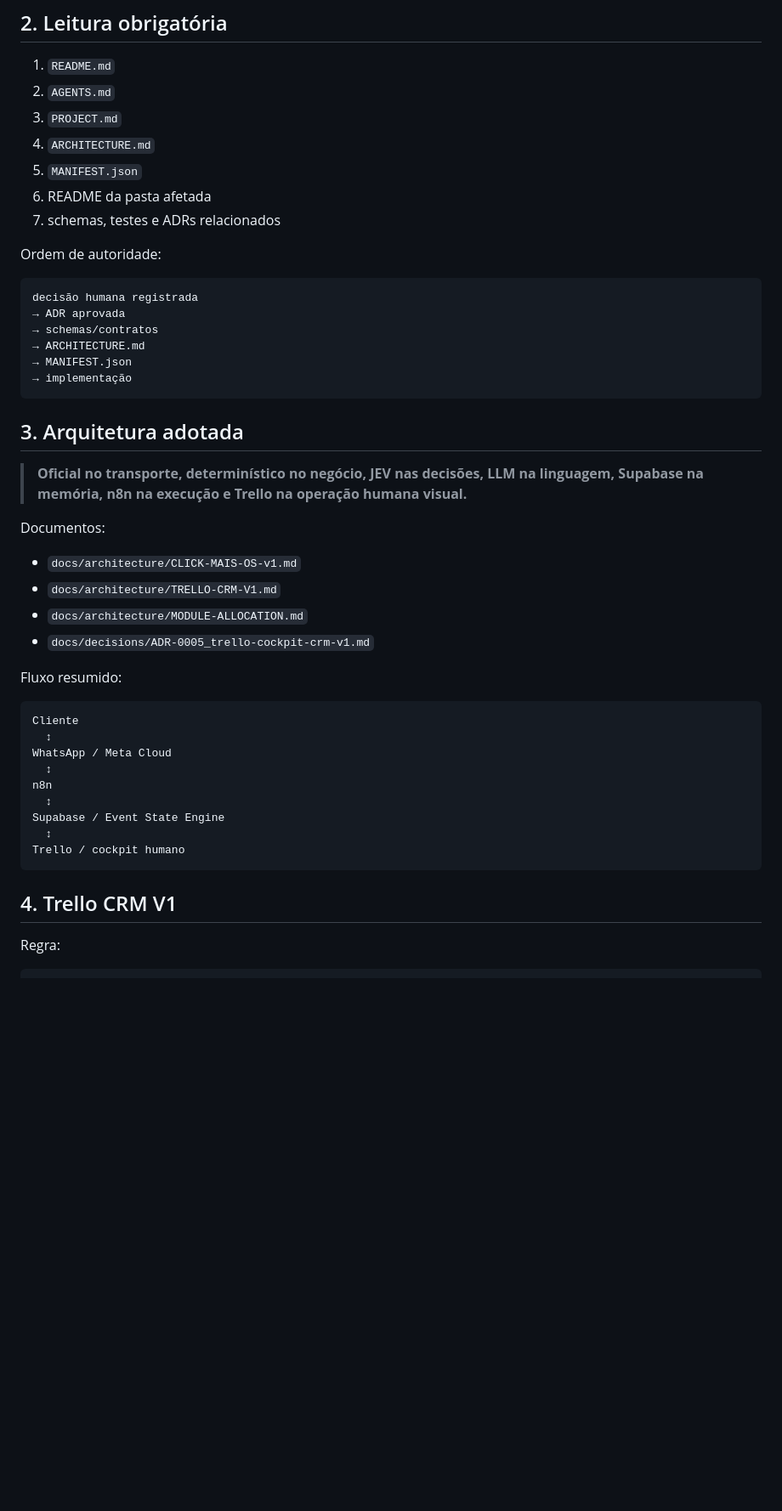
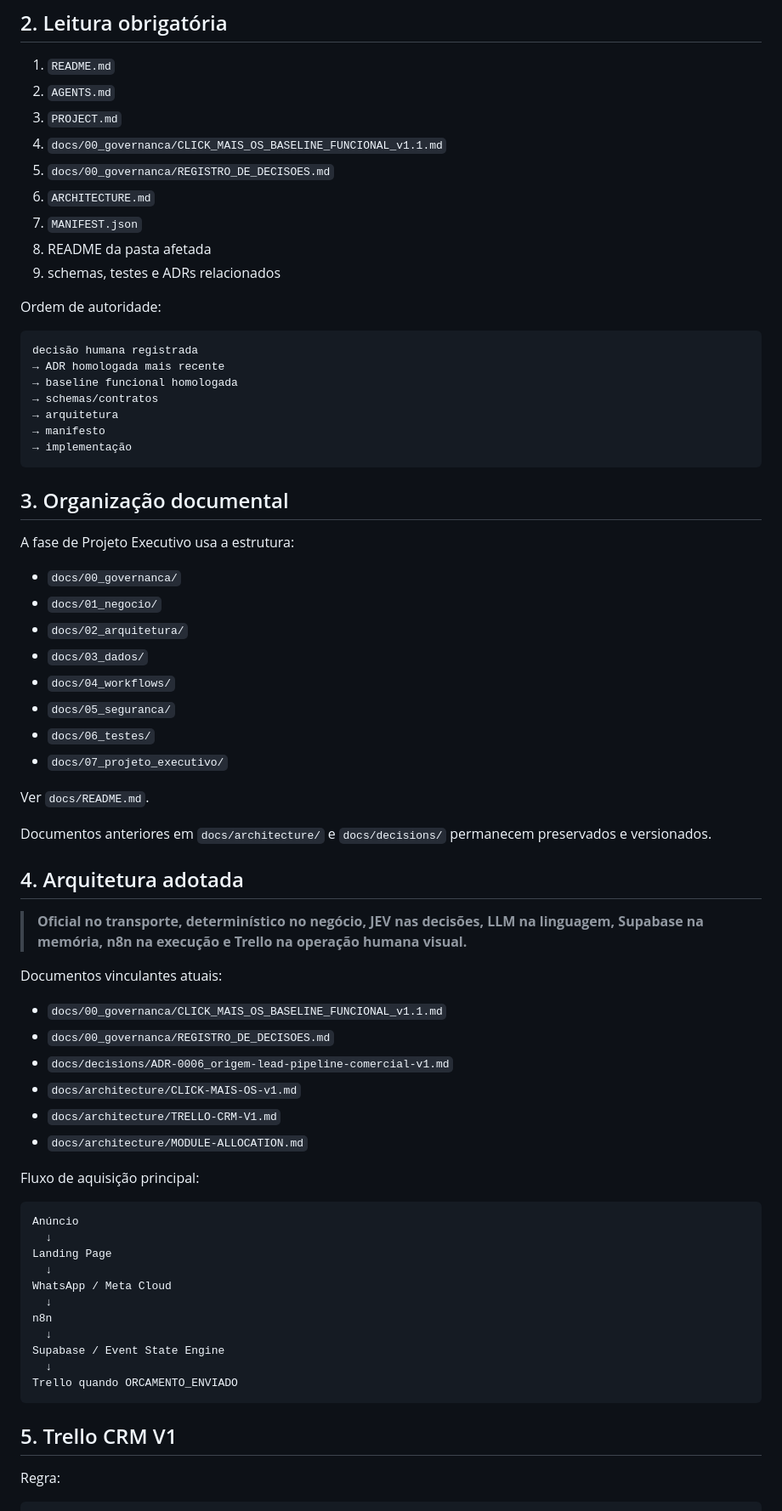
Before and after one commit to clickmaiscabine/Click-Mais-Cabine, a Markdown page: README.md, the part around one of its changes. Shown at 85% size. Rendered like a GitHub page; blank space fills up the shorter version.

Commit message:
docs: align README.md with baseline v1.1

````diff
--- a/README.md
+++ b/README.md
@@ -36,47 +36,71 @@ Meta/WhatsApp + serviços externos
 1. `README.md`
 2. `AGENTS.md`
 3. `PROJECT.md`
-4. `ARCHITECTURE.md`
-5. `MANIFEST.json`
-6. README da pasta afetada
-7. schemas, testes e ADRs relacionados
+4. `docs/00_governanca/CLICK_MAIS_OS_BASELINE_FUNCIONAL_v1.1.md`
+5. `docs/00_governanca/REGISTRO_DE_DECISOES.md`
+6. `ARCHITECTURE.md`
+7. `MANIFEST.json`
+8. README da pasta afetada
+9. schemas, testes e ADRs relacionados
 
 Ordem de autoridade:
 
 ```text
 decisão humana registrada
-→ ADR aprovada
+→ ADR homologada mais recente
+→ baseline funcional homologada
 → schemas/contratos
-→ ARCHITECTURE.md
-→ MANIFEST.json
+→ arquitetura
+→ manifesto
 → implementação
 ```
 
-## 3. Arquitetura adotada
+## 3. Organização documental
+
+A fase de Projeto Executivo usa a estrutura:
+
+- `docs/00_governanca/`
+- `docs/01_negocio/`
+- `docs/02_arquitetura/`
+- `docs/03_dados/`
+- `docs/04_workflows/`
+- `docs/05_seguranca/`
+- `docs/06_testes/`
+- `docs/07_projeto_executivo/`
+
+Ver `docs/README.md`.
+
+Documentos anteriores em `docs/architecture/` e `docs/decisions/` permanecem preservados e versionados.
+
+## 4. Arquitetura adotada
 
 > **Oficial no transporte, determinístico no negócio, JEV nas decisões, LLM na linguagem, Supabase na memória, n8n na execução e Trello na operação humana visual.**
 
-Documentos:
+Documentos vinculantes atuais:
+- `docs/00_governanca/CLICK_MAIS_OS_BASELINE_FUNCIONAL_v1.1.md`
+- `docs/00_governanca/REGISTRO_DE_DECISOES.md`
+- `docs/decisions/ADR-0006_origem-lead-pipeline-comercial-v1.md`
 - `docs/architecture/CLICK-MAIS-OS-v1.md`
 - `docs/architecture/TRELLO-CRM-V1.md`
 - `docs/architecture/MODULE-ALLOCATION.md`
-- `docs/decisions/ADR-0005_trello-cockpit-crm-v1.md`
 
-Fluxo resumido:
+Fluxo de aquisição principal:
 
 ```text
-Cliente
-  ↕
+Anúncio
+  ↓
+Landing Page
+  ↓
 WhatsApp / Meta Cloud
-  ↕
+  ↓
 n8n
-  ↕
+  ↓
 Supabase / Event State Engine
-  ↕
-Trello / cockpit humano
+  ↓
+Trello quando ORCAMENTO_ENVIADO
 ```
 
-## 4. Trello CRM V1
+## 5. Trello CRM V1
 
 Regra:
 
````
Also changed, not shown: other parts of README.md (+36 -23 lines).
